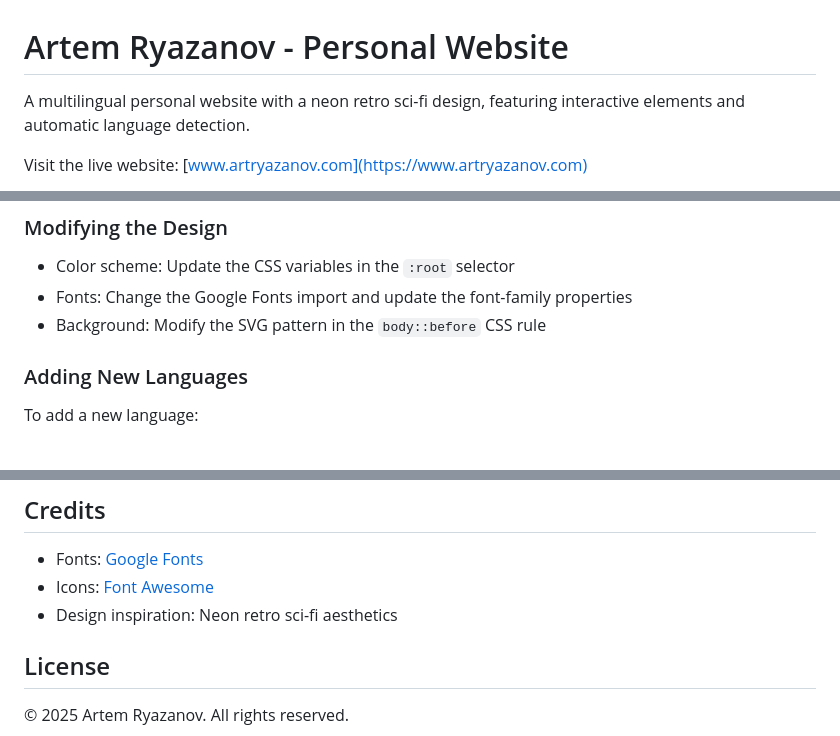
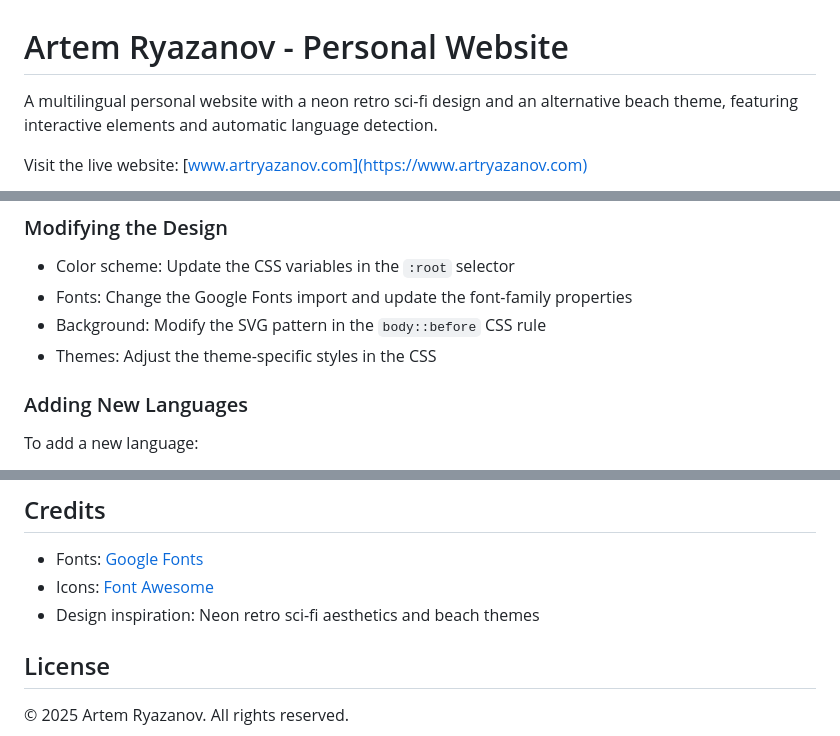
Before and after one commit to artryazanov/artryazanov-com, a Markdown page: README.md, 3 parts joined by grey strips. Drawn GitHub-style.

```diff
--- a/README.md
+++ b/README.md
@@ -1,6 +1,6 @@
 # Artem Ryazanov - Personal Website
 
-A multilingual personal website with a neon retro sci-fi design, featuring interactive elements and automatic language detection.
+A multilingual personal website with a neon retro sci-fi design and an alternative beach theme, featuring interactive elements and automatic language detection.
 
 Visit the live website: [www.artryazanov.com](https://www.artryazanov.com)
 
@@ -76,6 +105,7 @@ Edit the following sections in each language file:
 - Color scheme: Update the CSS variables in the `:root` selector
 - Fonts: Change the Google Fonts import and update the font-family properties
 - Background: Modify the SVG pattern in the `body::before` CSS rule
+- Themes: Adjust the theme-specific styles in the CSS
 
 ### Adding New Languages
 
@@ -91,7 +121,7 @@ To add a new language:
 
 - Fonts: [Google Fonts](https://fonts.google.com/)
 - Icons: [Font Awesome](https://fontawesome.com/)
-- Design inspiration: Neon retro sci-fi aesthetics
+- Design inspiration: Neon retro sci-fi aesthetics and beach themes
 
 ## License
 
```
Also changed, not shown: other parts of README.md (+34 -5 lines).
